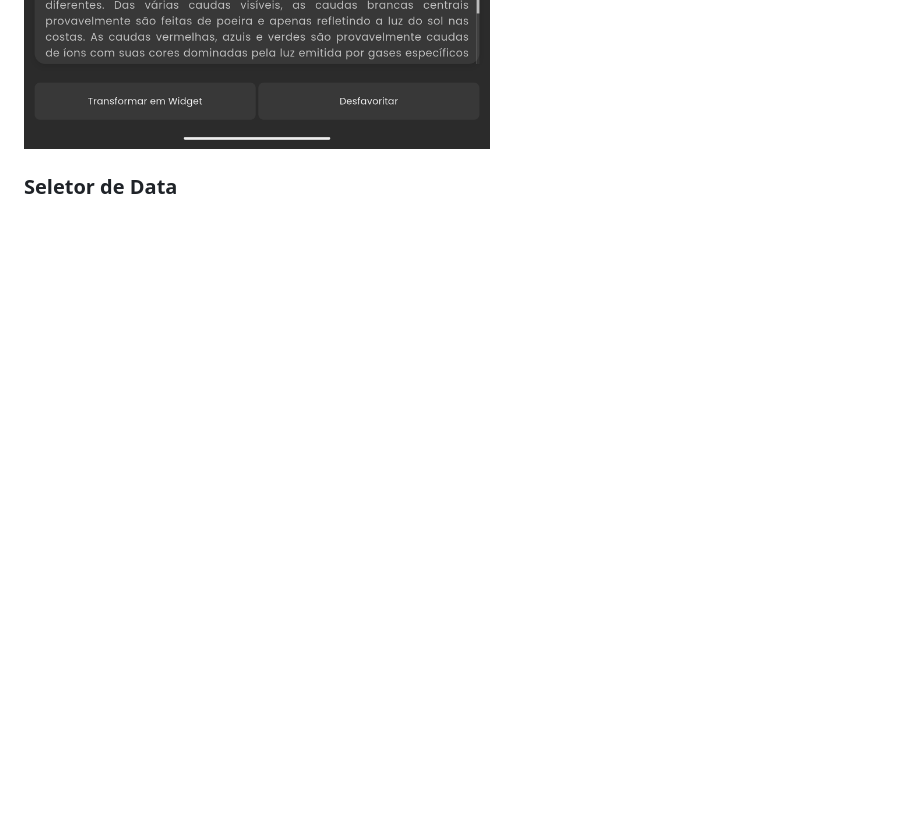
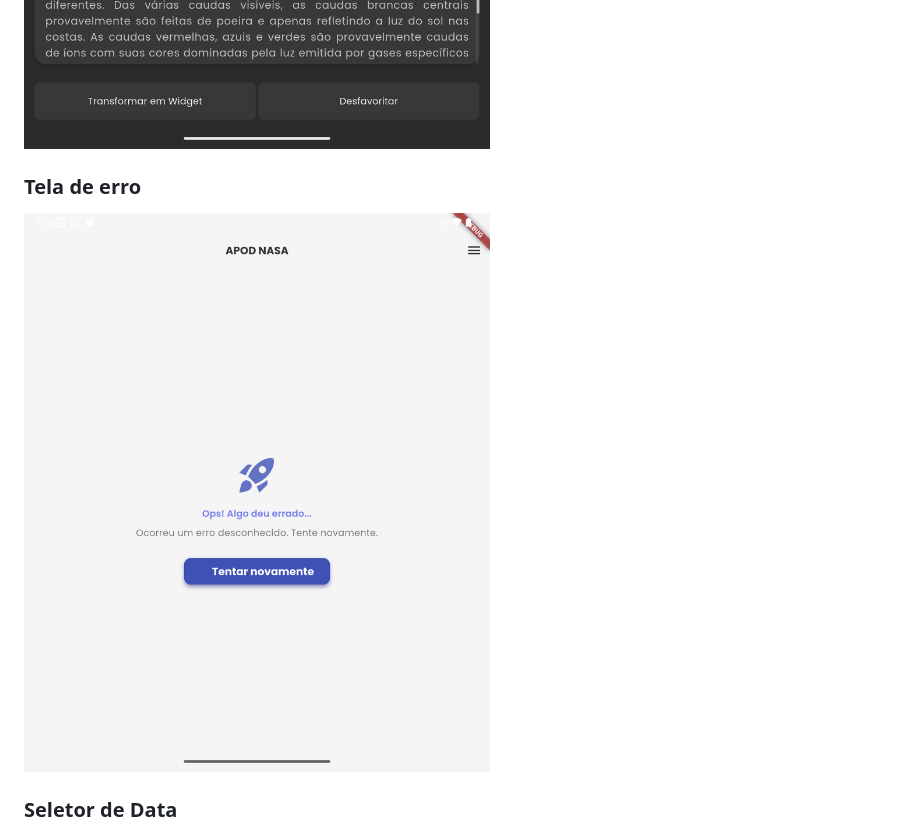
Before and after one commit to Yhan17/apod, a Markdown page: README.md, the part around the change. GitHub-like rendering; pictures changed too: docs/tela_erro.png (added); blank space fills up the shorter version.

Commit message:
Adiciona seção de Tela de erro no README com imagem correspondente

```diff
--- a/README.md
+++ b/README.md
@@ -97,6 +97,9 @@ https://github.com/user-attachments/assets/0e87333f-b369-43c2-add5-67fb20bd0a40
 
 ### Tela de Detalhes Favoritos (Tablet) - Tema Claro e Escuro
 ![Tela de Detalhes Favoritos (Tablet) - Tema Claro e Escuro](/docs/favoritos_detalhes_claro.png) ![Tela de Detalhes Favoritos (Tablet) - Tema Claro e Escuro](/docs/favoritos_detalhes_escuro.png)
+
+### Tela de erro
+![Tela de erro](/docs/tela_erro.png)
 
 ### Seletor de Data
 ![Seletor de Data](/docs/seletor_data.png)
```
